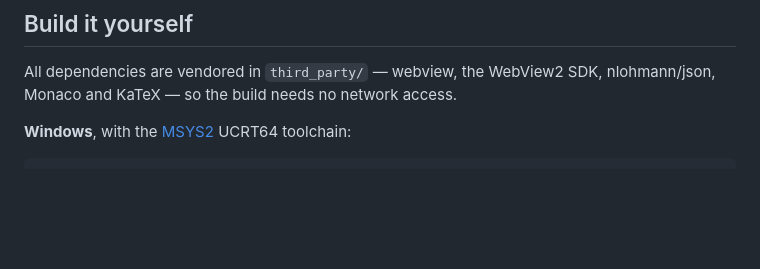
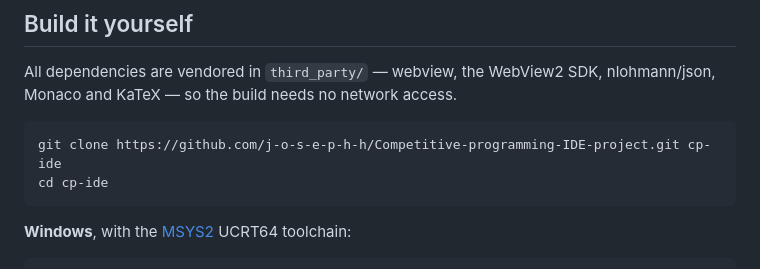
Before and after one commit to j-o-s-e-p-h-h/CP-IDE, a Markdown page: README.md, the part around the change printed below. Drawn GitHub-style; blank space fills up the shorter version.

````diff
--- a/README.md
+++ b/README.md
@@ -51,6 +76,11 @@ Press `F1` at any time for the keyboard shortcuts. The ones worth learning first
 
 All dependencies are vendored in `third_party/` — webview, the WebView2 SDK, nlohmann/json,
 Monaco and KaTeX — so the build needs no network access.
+
+```sh
+git clone https://github.com/j-o-s-e-p-h-h/Competitive-programming-IDE-project.git cp-ide
+cd cp-ide
+```
 
 **Windows**, with the [MSYS2](https://www.msys2.org/) UCRT64 toolchain:
 
````
Also changed, not shown: other parts of README.md (+44 -11 lines), docs/demo.gif (added), docs/logo.png (added).
